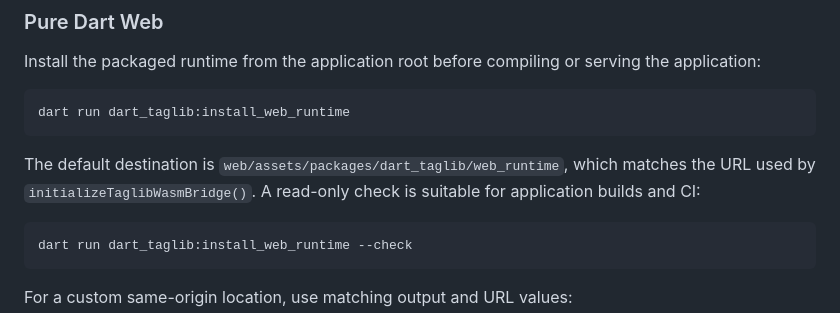
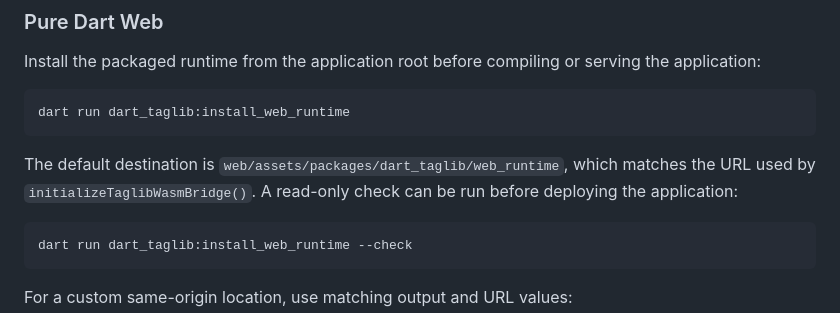
Before and after one commit to chenmozhijin/dart_taglib, a Markdown page: README.md, the part around the change. Rendered like a GitHub page.

Commit message:
docs: keep user runtime setup instructions focused

````diff
--- a/README.md
+++ b/README.md
@@ -55,8 +55,8 @@ dart run dart_taglib:install_web_runtime
 
 The default destination is
 `web/assets/packages/dart_taglib/web_runtime`, which matches the URL used by
-`initializeTaglibWasmBridge()`. A read-only check is suitable for application
-builds and CI:
+`initializeTaglibWasmBridge()`. A read-only check can be run before deploying
+the application:
 
 ```console
 dart run dart_taglib:install_web_runtime --check
````
Also changed, not shown: README_zh.md (+1 -1 lines).
